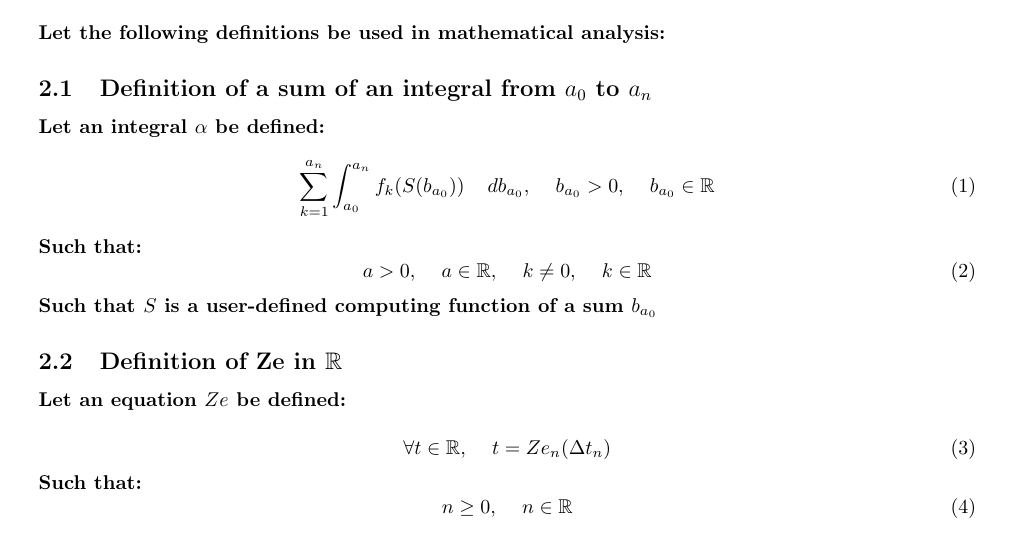
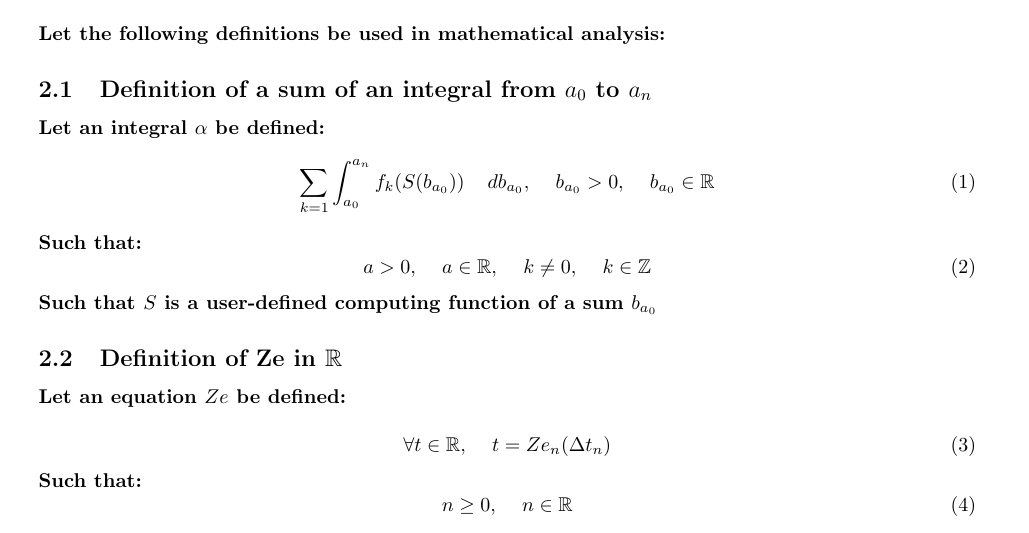
Before and after one commit to publications-and-more/wg, a LaTeX document (source/wg04/paper.tex): part of page 1 of 2, cut so that both start at the same text. Compiled offline with pdfLaTeX.

Commit message:
feat: technical note paper updates. (papers).
Signed-off-by: Amlal El Mahrouss <amlal@nekernel.org>

```diff
--- a/source/wg04/paper.tex
+++ b/source/wg04/paper.tex
@@ -43,11 +43,11 @@ Let the following definitions be used in mathematical analysis:
 
 Let an integral $\alpha$ be defined:
 \begin{equation}
-    \sum_{k=1}^{a_{n}} \int_{a_{0}}^{a_{n}} f_{k}(S(b_{a_{0}})) \quad db_{a_{0}}, \quad b_{a_{0}} > 0, \quad b_{a_{0}} \in \mathbb{R}
+    \sum_{k=1} \int_{a_{0}}^{a_{n}} f_{k}(S(b_{a_{0}})) \quad db_{a_{0}}, \quad b_{a_{0}} > 0, \quad b_{a_{0}} \in \mathbb{R}
 \end{equation}
 Such that:
 \begin{equation}
-    a > 0, \quad a \in \mathbb{R}, \quad k \neq 0, \quad k \in \mathbb{R}
+    a > 0, \quad a \in \mathbb{R}, \quad k \neq 0, \quad k \in \mathbb{Z}
 \end{equation}
 Such that $S$ is a user-defined computing function of a sum $b_{a_{0}}$
 
```
